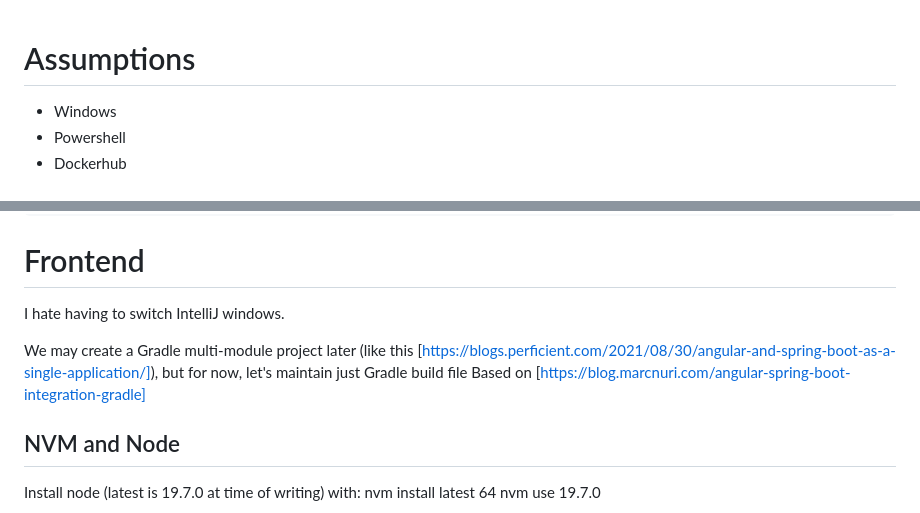
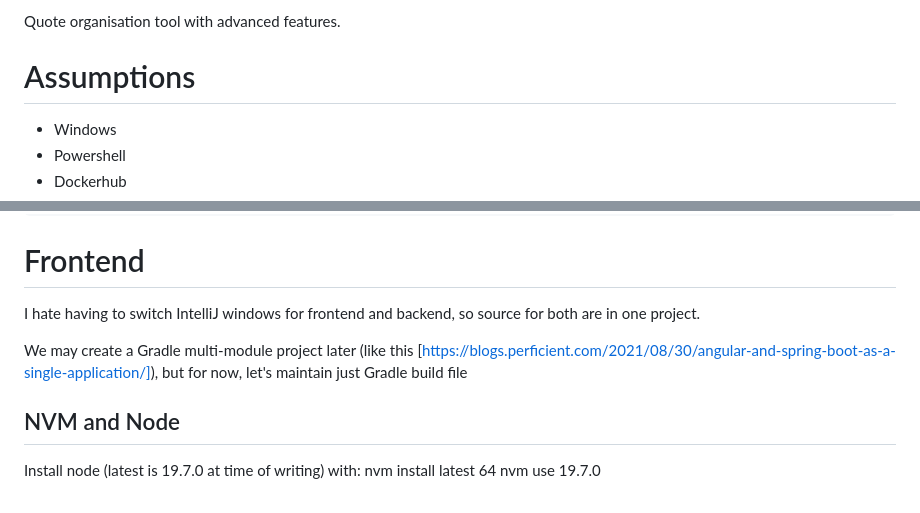
Before and after one commit to paulm29/wisdomology, a Markdown page: README.md, 2 parts joined by grey strips. GitHub-like rendering.

Commit message:
start integrating angular into build

```diff
--- a/README.md
+++ b/README.md
@@ -1,3 +1,4 @@
+Quote organisation tool with advanced features.
 
 # Assumptions
 * Windows
@@ -51,10 +52,10 @@ Check with:
 
 # Frontend
 
-I hate having to switch IntelliJ windows.
+I hate having to switch IntelliJ windows for frontend and backend, so source for both are in one project.
 
-We may create a Gradle multi-module project later (like this [https://blogs.perficient.com/2021/08/30/angular-and-spring-boot-as-a-single-application/]), but for now, let's maintain just Gradle build file
-Based on [https://blog.marcnuri.com/angular-spring-boot-integration-gradle]
+We may create a Gradle multi-module project later
+(like this [https://blogs.perficient.com/2021/08/30/angular-and-spring-boot-as-a-single-application/]), but for now, let's maintain just Gradle build file
 
 ## NVM and Node
 
```
